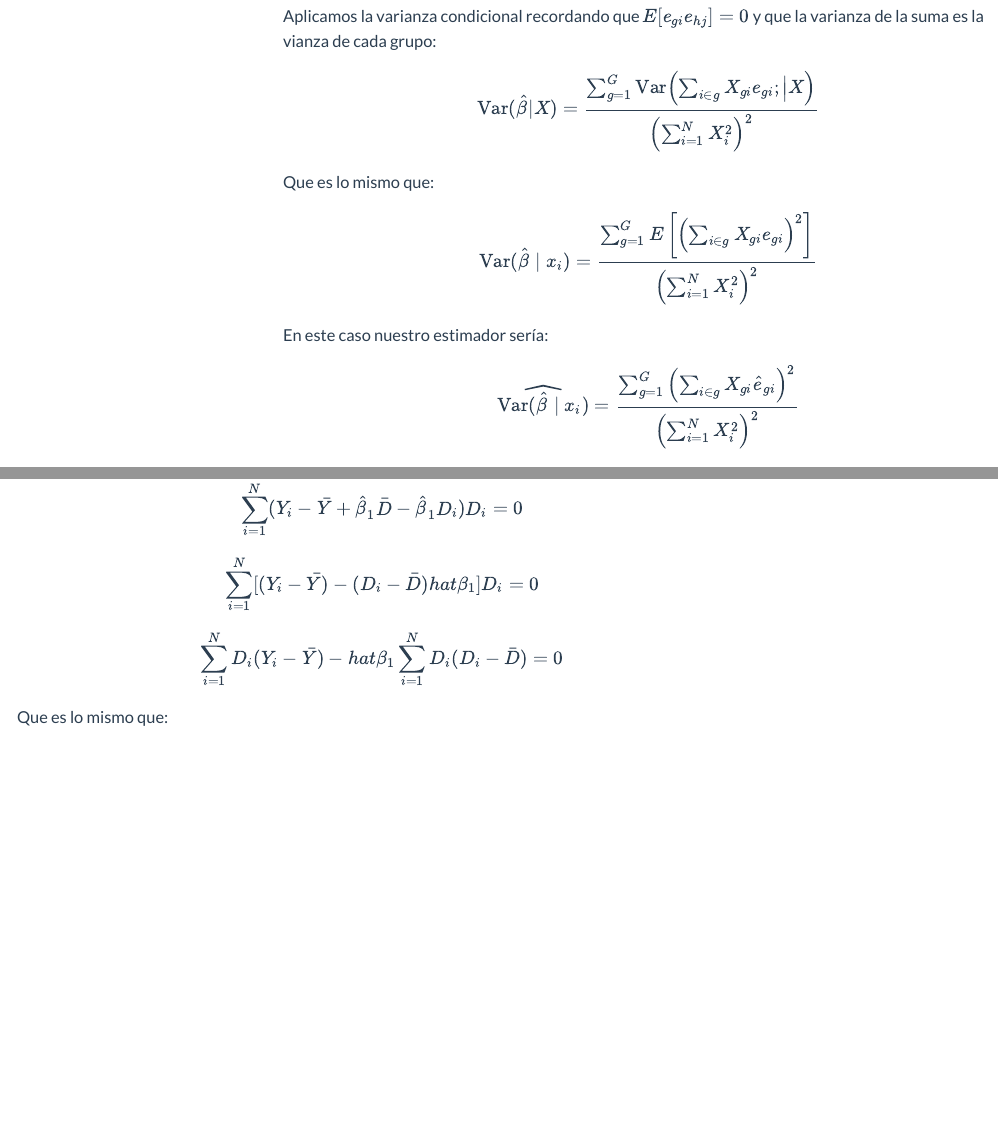
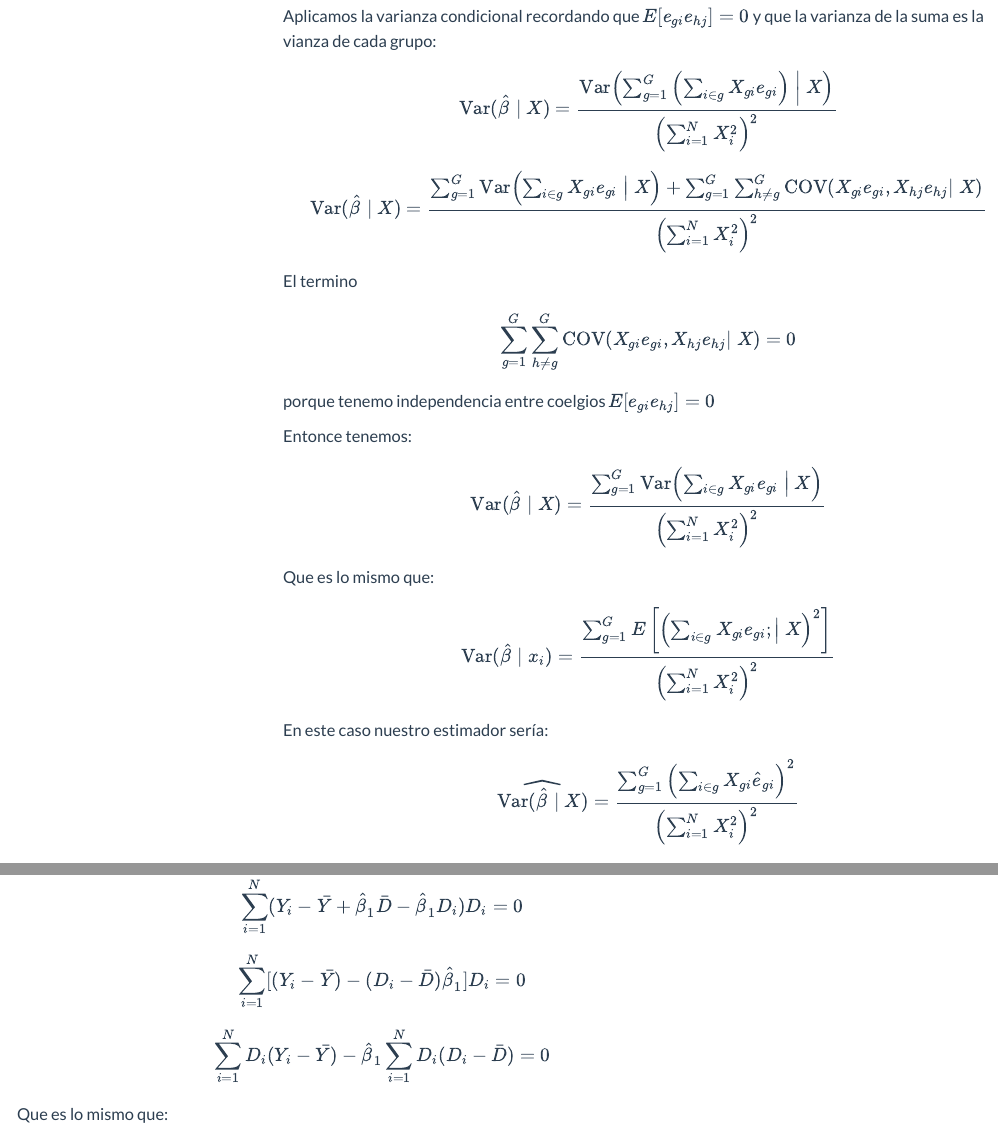
Before and after one commit to DaniAmaya96/Taller1_Econometria_Avanzada, a Quarto document (index.qmd): the page in a window 1100 px wide, from 15120 px down, and a second part further down, joined at a grey line. Rendered offline with R 4.5, knitr and Pandoc in place of Quarto, with nearby package versions; some code elsewhere in the file could not run offline; menus at the side of the page are left out.

Commit message:
Actualización

```diff
--- a/index.qmd
+++ b/index.qmd
@@ -687,7 +687,24 @@
 Aplicamos la varianza condicional recordando que $E[e_{gi}e_{hj}]= 0$ y que la varianza de la suma es la vianza de cada grupo:
 
 
-$$\operatorname{Var}(\hat\beta|X) = \frac{∑_{g=1}^G \operatorname{Var}\left( ∑_{i\in g} X_{gi} e_{gi};\middle|X\right)}{\left(∑_{i=1}^N X_i^2\right)^2}$$
+$$\operatorname{Var}(\hat{\beta}\mid X)
+=\frac{\operatorname{Var}\left(
+\sum_{g=1}^{G}\left(\sum_{i \in g} X_{gi} e_{gi}
+\right)\;\middle|\; X\right)}{\left(\sum_{i=1}^{N} X_i^{2}\right)^{2}}$$
+
+$$\operatorname{Var}(\hat{\beta}\mid X)
+=\frac{\sum_{g=1}^{G}\operatorname{Var}\left(\sum_{i \in g} X_{gi} e_{gi}
+\;\middle|\; X\right)+\sum_{g=1}^{G}\sum_{h\neq g}^{G}\operatorname{COV}\left(X_{gi} e_{gi},X_{hj} e_{hj}\middle|\; X\right)}{\left(\sum_{i=1}^{N} X_i^{2}\right)^{2}}$$
+
+El termino
+
+$$\sum_{g=1}^{G}\sum_{h\neq g}^{G}\operatorname{COV}\left(X_{gi} e_{gi},X_{hj} e_{hj}\middle|\; X\right) = 0$$
+porque tenemo independencia entre coelgios $E[e_{gi}e_{hj}]= 0$
+
+Entonce tenemos:
+$$\operatorname{Var}(\hat{\beta}\mid X)
+=\frac{\sum_{g=1}^{G}\operatorname{Var}\left(\sum_{i \in g} X_{gi} e_{gi}
+\;\middle|\; X\right)}{\left(\sum_{i=1}^{N} X_i^{2}\right)^{2}}$$
 
 Que es lo mismo que:
 
@@ -696,7 +713,7 @@
 =
 \frac{\sum_{g=1}^{G}
 E\left[
-\left( \sum_{i \in g} X_{gi} e_{gi} \right)^2
+\left( \sum_{i \in g} X_{gi} e_{gi};\middle|\; X \right)^2
 \right]}
 {\left(\sum_{i=1}^{N} X_i^2\right)^2}
 $$
@@ -704,7 +721,7 @@
 En este caso nuestro estimador sería:
 
 $$
-\widehat{\operatorname{Var}(\hat{\beta}\mid x_i)}
+\widehat{\operatorname{Var}(\hat{\beta}\mid X)}
 =
 \frac{\sum_{g=1}^{G}
 \left( \sum_{i \in g} X_{gi} \hat e_{gi} \right)^2 }
```
Also changed, not shown: index.qmd (10 more changed lines).
